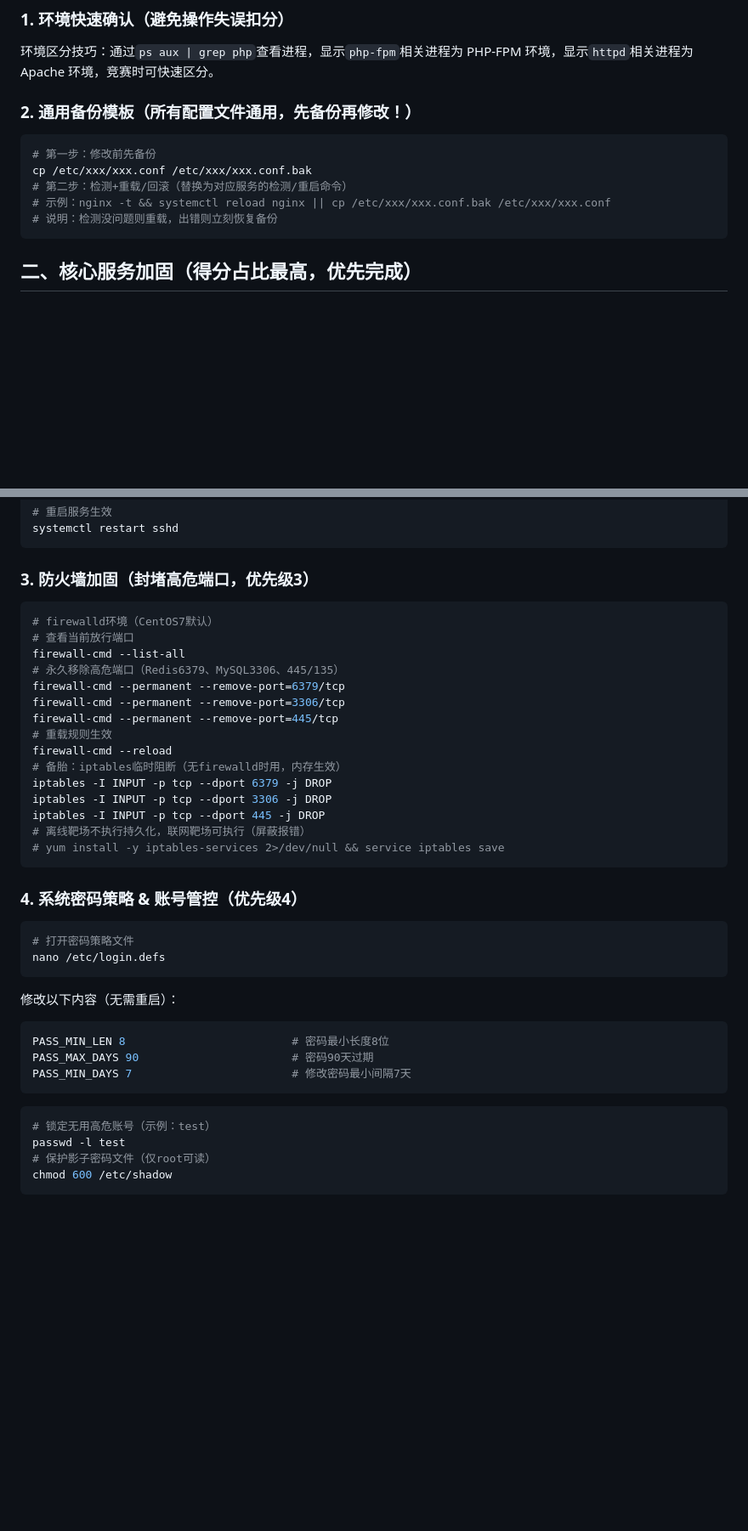
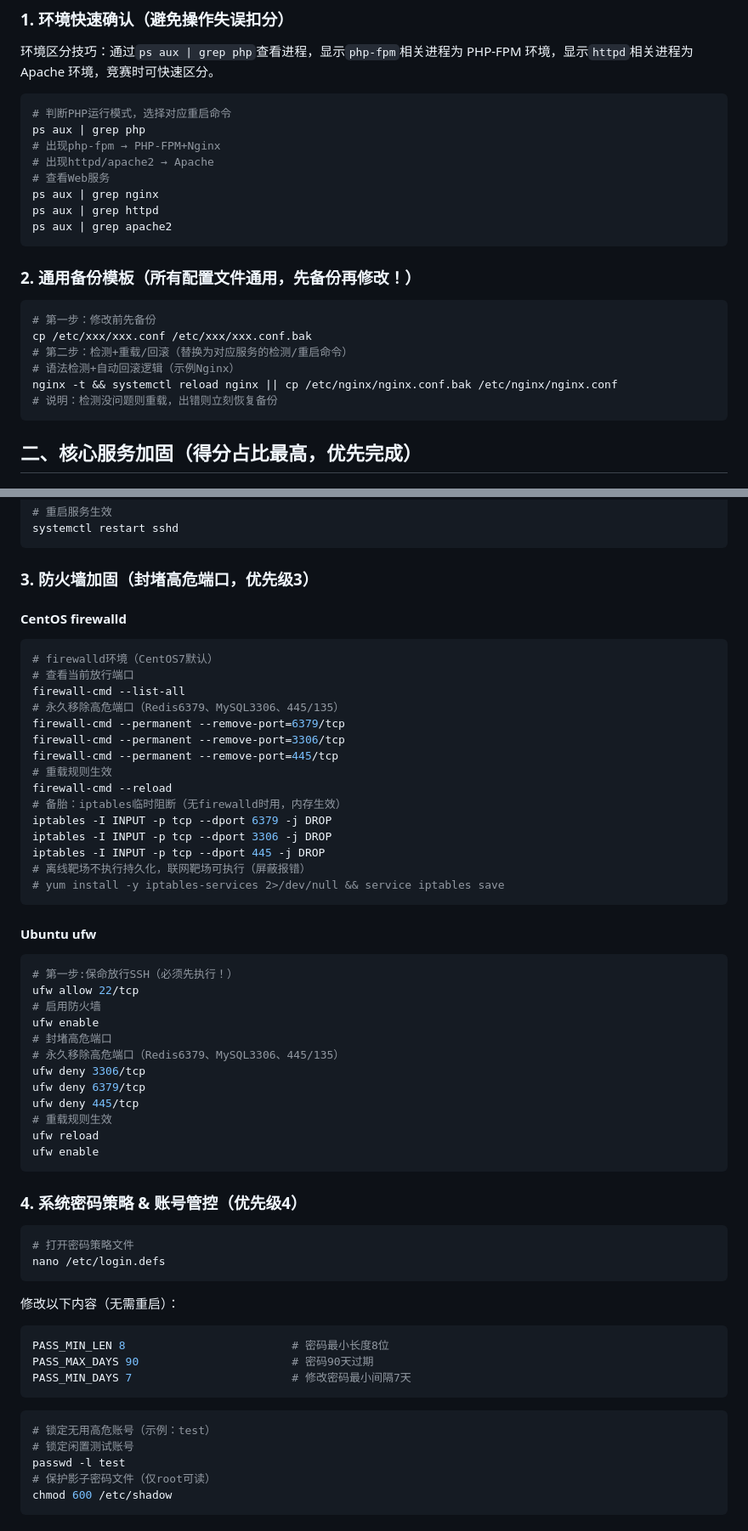
Before and after one commit to fgwsz/CTF, a Markdown page: 应急加固策略.md, 2 parts joined by grey strips. Shown at 85% size. Rendered like a GitHub page; blank space fills up the shorter version.

````diff
--- a/应急加固策略.md
+++ b/应急加固策略.md
@@ -7,12 +7,23 @@ Linux 编辑工具：nano 更傻瓜（方向键改内容，Ctrl+O 保存回车
 ## 一、前置必做：备份+环境确认（得分基础，先做！）
 ### 1. 环境快速确认（避免操作失误扣分）
 环境区分技巧：通过`ps aux | grep php`查看进程，显示`php-fpm`相关进程为 PHP-FPM 环境，显示`httpd`相关进程为 Apache 环境，竞赛时可快速区分。
+```bash
+# 判断PHP运行模式，选择对应重启命令
+ps aux | grep php
+# 出现php-fpm → PHP-FPM+Nginx
+# 出现httpd/apache2 → Apache
+# 查看Web服务
+ps aux | grep nginx
+ps aux | grep httpd
+ps aux | grep apache2
+```
 ### 2. 通用备份模板（所有配置文件通用，先备份再修改！）
 ```bash
 # 第一步：修改前先备份
 cp /etc/xxx/xxx.conf /etc/xxx/xxx.conf.bak
 # 第二步：检测+重载/回滚（替换为对应服务的检测/重启命令）
-# 示例：nginx -t && systemctl reload nginx || cp /etc/xxx/xxx.conf.bak /etc/xxx/xxx.conf
+# 语法检测+自动回滚逻辑（示例Nginx）
+nginx -t && systemctl reload nginx || cp /etc/nginx/nginx.conf.bak /etc/nginx/nginx.conf
 # 说明：检测没问题则重载，出错则立刻恢复备份
 ```
 
@@ -155,6 +188,8 @@ MaxAuthTries 5              # 密码错误5次断开连接，防爆破
 systemctl restart sshd
 ```
 ### 3. 防火墙加固（封堵高危端口，优先级3）
+
+#### CentOS firewalld
 ```bash
 # firewalld环境（CentOS7默认）
 # 查看当前放行端口
@@ -172,6 +207,21 @@ iptables -I INPUT -p tcp --dport 445 -j DROP
 # 离线靶场不执行持久化，联网靶场可执行（屏蔽报错）
 # yum install -y iptables-services 2>/dev/null && service iptables save
 ```
+#### Ubuntu ufw
+```bash
+# 第一步:保命放行SSH（必须先执行！）
+ufw allow 22/tcp
+# 启用防火墙
+ufw enable
+# 封堵高危端口
+# 永久移除高危端口（Redis6379、MySQL3306、445/135）
+ufw deny 3306/tcp
+ufw deny 6379/tcp
+ufw deny 445/tcp
+# 重载规则生效
+ufw reload
+ufw enable
+```
 ### 4. 系统密码策略 & 账号管控（优先级4）
 ```bash
 # 打开密码策略文件
@@ -185,6 +235,7 @@ PASS_MIN_DAYS 7                        # 修改密码最小间隔7天
 ```
 ```bash
 # 锁定无用高危账号（示例：test）
+# 锁定闲置测试账号
 passwd -l test
 # 保护影子密码文件（仅root可读）
 chmod 600 /etc/shadow
````
Also changed, not shown: other parts of 应急加固策略.md (+45 -7 lines), 0.md (added, +351 -0 lines).
